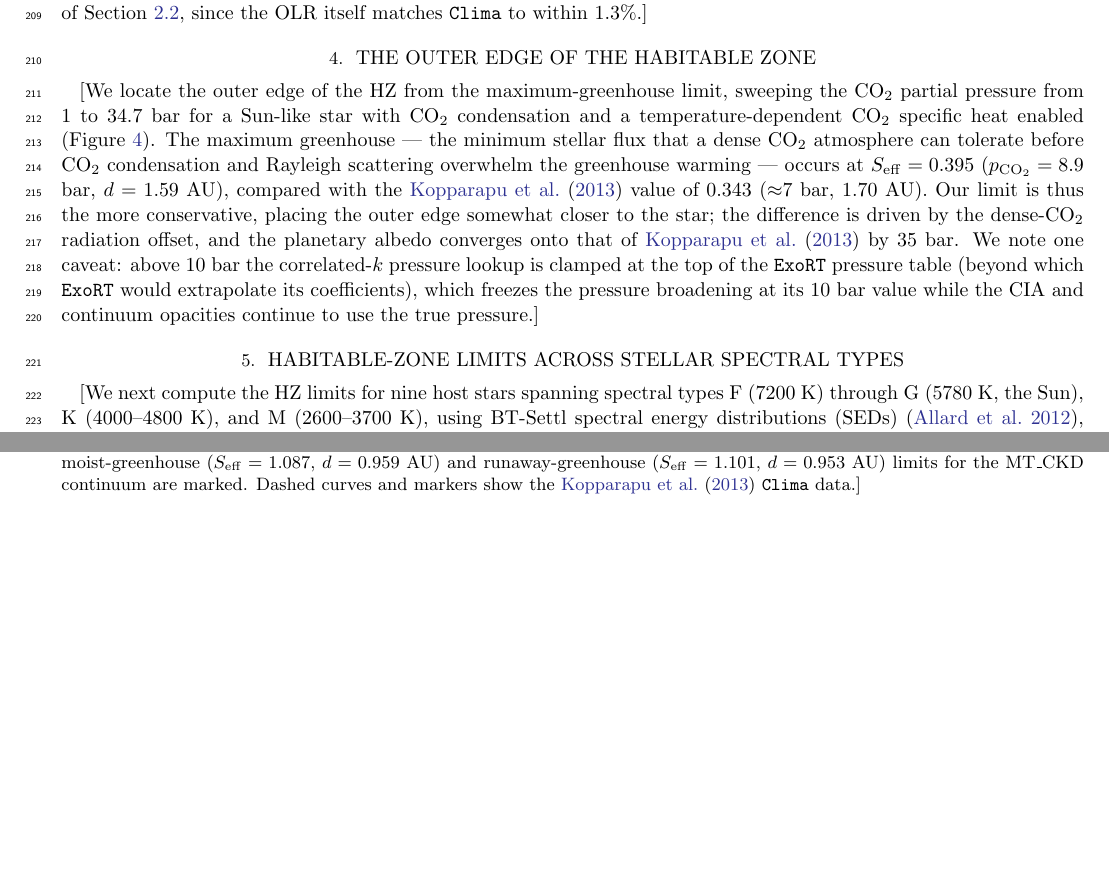
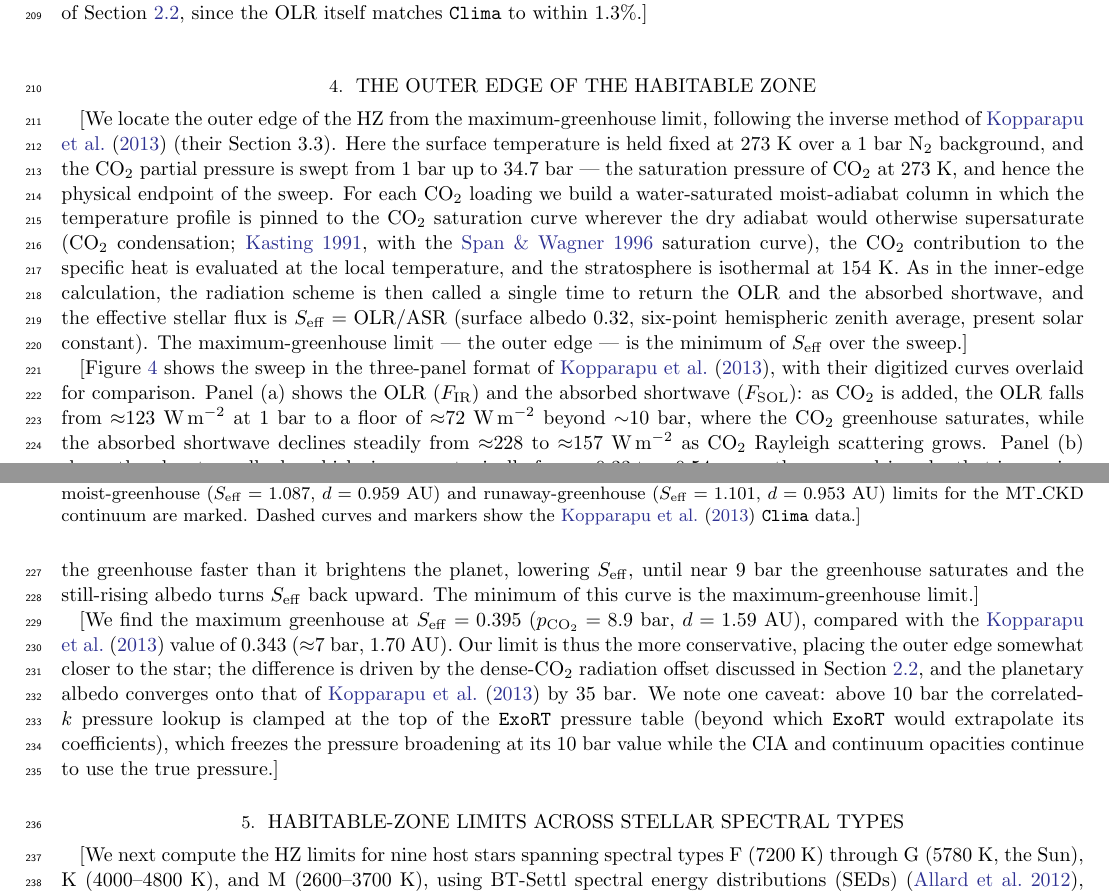
Before and after one commit to BlueMarbleSpace/ExoColumn, a LaTeX paper (ms/main.tex): two parts of pages 6 and 7 of 13, joined at a grey line, cut so that both start at the same text, the shorter picture padded with empty space. Compiled offline with pdfLaTeX.

Commit message:
Expand outer-edge section: inverse method, panel-by-panel Fig 5, U-shape physics

```diff
--- a/ms/main.tex
+++ b/ms/main.tex
@@ -196,21 +196,47 @@ for the MT\_CKD continuum are marked. Dashed curves and markers show the
 \end{figure*}
 
 \section{The outer edge of the habitable zone} \label{sec:outer}
-[We locate the outer edge of the HZ from the maximum-greenhouse limit, sweeping
-the CO$_2$ partial pressure from 1 to 34.7 bar for a Sun-like star with CO$_2$
-condensation and a temperature-dependent CO$_2$ specific heat enabled
-(Figure~\ref{fig:hz_outer}). The maximum greenhouse --- the minimum stellar flux
-that a dense CO$_2$ atmosphere can tolerate before CO$_2$ condensation and
-Rayleigh scattering overwhelm the greenhouse warming --- occurs at
-$S_{\rm eff}=0.395$ ($p_{\rm CO_2}=8.9$ bar, $d=1.59$ AU), compared with the
-\citet{kopparapu2013} value of 0.343 ($\approx$7 bar, 1.70 AU). Our limit is thus
-the more conservative, placing the outer edge somewhat closer to the star; the
-difference is driven by the dense-CO$_2$ radiation offset, and the planetary
-albedo converges onto that of \citet{kopparapu2013} by 35 bar. We note one
-caveat: above 10 bar the correlated-$k$ pressure lookup is clamped at the top of
-the \texttt{ExoRT} pressure table (beyond which \texttt{ExoRT} would extrapolate
-its coefficients), which freezes the pressure broadening at its 10 bar value
-while the CIA and continuum opacities continue to use the true pressure.]
+[We locate the outer edge of the HZ from the maximum-greenhouse limit, following
+the inverse method of \citet{kopparapu2013} (their Section 3.3). Here the surface
+temperature is held fixed at 273 K over a 1 bar N$_2$ background, and the CO$_2$
+partial pressure is swept from 1 bar up to 34.7 bar --- the saturation pressure of
+CO$_2$ at 273 K, and hence the physical endpoint of the sweep. For each CO$_2$
+loading we build a water-saturated moist-adiabat column in which the temperature
+profile is pinned to the CO$_2$ saturation curve wherever the dry adiabat would
+otherwise supersaturate (CO$_2$ condensation; \citealt{kasting1991}, with the
+\citealt{span1996} saturation curve), the CO$_2$ contribution to the specific heat
+is evaluated at the local temperature, and the stratosphere is isothermal at 154 K.
+As in the inner-edge calculation, the radiation scheme is then called a single time
+to return the OLR and the absorbed shortwave, and the effective stellar flux is
+$S_{\rm eff}=\mathrm{OLR}/\mathrm{ASR}$ (surface albedo 0.32, six-point hemispheric
+zenith average, present solar constant). The maximum-greenhouse limit --- the outer
+edge --- is the minimum of $S_{\rm eff}$ over the sweep.]
+
+[Figure~\ref{fig:hz_outer} shows the sweep in the three-panel format of
+\citet{kopparapu2013}, with their digitized curves overlaid for comparison. Panel
+(a) shows the OLR ($F_{\rm IR}$) and the absorbed shortwave ($F_{\rm SOL}$): as
+CO$_2$ is added, the OLR falls from $\approx$123 W\,m$^{-2}$ at 1 bar to a floor of
+$\approx$72 W\,m$^{-2}$ beyond $\sim$10 bar, where the CO$_2$ greenhouse saturates,
+while the absorbed shortwave declines steadily from $\approx$228 to
+$\approx$157 W\,m$^{-2}$ as CO$_2$ Rayleigh scattering grows. Panel (b) shows the
+planetary albedo, which rises monotonically from $\approx$0.33 to $\approx$0.54
+across the sweep, driven by that increasing Rayleigh scattering. Panel (c) shows the
+resulting $S_{\rm eff}=\mathrm{OLR}/\mathrm{ASR}$, which is U-shaped: adding CO$_2$
+initially deepens the greenhouse faster than it brightens the planet, lowering
+$S_{\rm eff}$, until near 9 bar the greenhouse saturates and the still-rising albedo
+turns $S_{\rm eff}$ back upward. The minimum of this curve is the maximum-greenhouse
+limit.]
+
+[We find the maximum greenhouse at $S_{\rm eff}=0.395$ ($p_{\rm CO_2}=8.9$ bar,
+$d=1.59$ AU), compared with the \citet{kopparapu2013} value of 0.343
+($\approx$7 bar, 1.70 AU). Our limit is thus the more conservative, placing the
+outer edge somewhat closer to the star; the difference is driven by the dense-CO$_2$
+radiation offset discussed in Section~\ref{sec:lbl}, and the planetary albedo
+converges onto that of \citet{kopparapu2013} by 35 bar. We note one caveat: above
+10 bar the correlated-$k$ pressure lookup is clamped at the top of the \texttt{ExoRT}
+pressure table (beyond which \texttt{ExoRT} would extrapolate its coefficients),
+which freezes the pressure broadening at its 10 bar value while the CIA and
+continuum opacities continue to use the true pressure.]
 
 \begin{figure}[ht!]
 \centering
```
